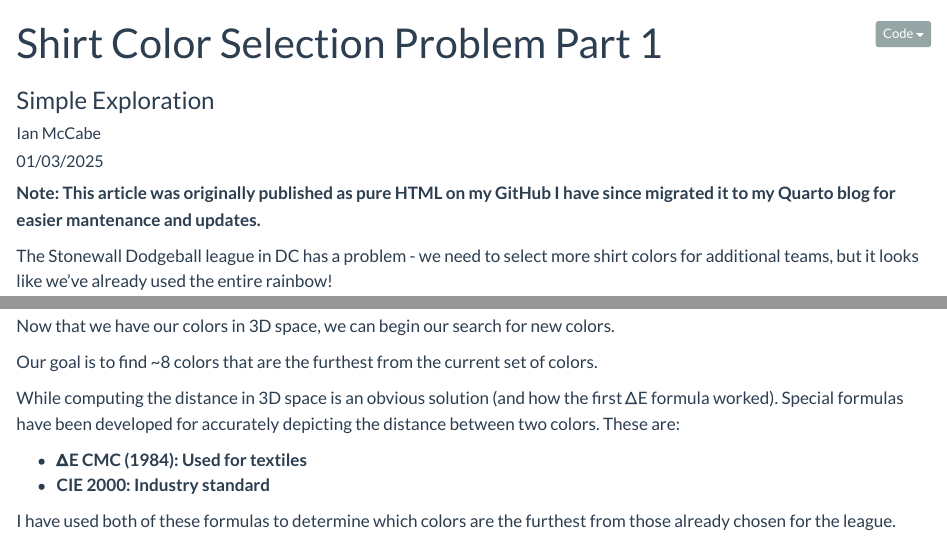
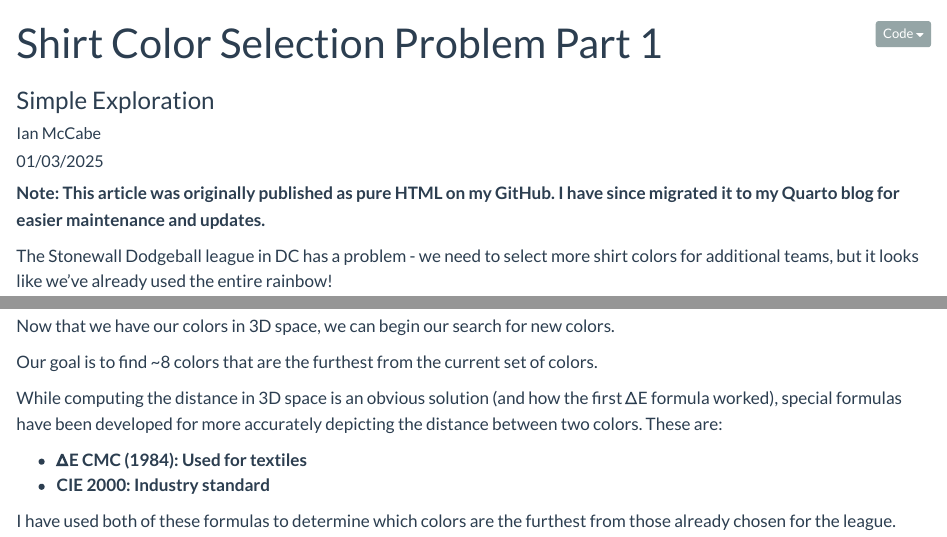
Before and after one commit to Ian-P-McCabe/blog, a Quarto document (posts/dodgeball-colors-1/index.qmd): the page in a window 1100 px wide, from its top, and a second part further down, joined at a grey line. Rendered offline with R 4.5, knitr and Pandoc in place of Quarto, with nearby package versions; some code elsewhere in the file could not run offline.

Commit message:
spelling errors

```diff
--- a/posts/dodgeball-colors-1/index.qmd
+++ b/posts/dodgeball-colors-1/index.qmd
@@ -19,8 +19,8 @@ editor:
   render-on-save: true
 ---
 
-**Note: This article was originally published as pure HTML on my GitHub
-I have since migrated it to my Quarto blog for easier mantenance and updates.**
+**Note: This article was originally published as pure HTML on my GitHub.
+I have since migrated it to my Quarto blog for easier maintenance and updates.**
 
 The Stonewall Dodgeball league in DC has a problem - we need to select more shirt
 colors for additional teams, but it looks like we've already used the entire rainbow!
@@ -120,7 +120,7 @@ Now that we have our colors in 3D space, we can begin our search for new colors.
 
 Our goal is to find ~8 colors that are the furthest from the current set of colors.
 
-While computing the distance in 3D space is an obvious solution (and how the first ΔE formula worked). Special formulas have been developed for accurately depicting the distance between two colors. These are:
+While computing the distance in 3D space is an obvious solution (and how the first ΔE formula worked), special formulas have been developed for more accurately depicting the distance between two colors. These are:
 
 - **ΔE CMC (1984): Used for textiles**
 - **CIE 2000: Industry standard**
```
Also changed, not shown: posts/dodgeball-colors-1/index.html, posts/dodgeball-colors-1/index.qmd (2 more changed lines).
